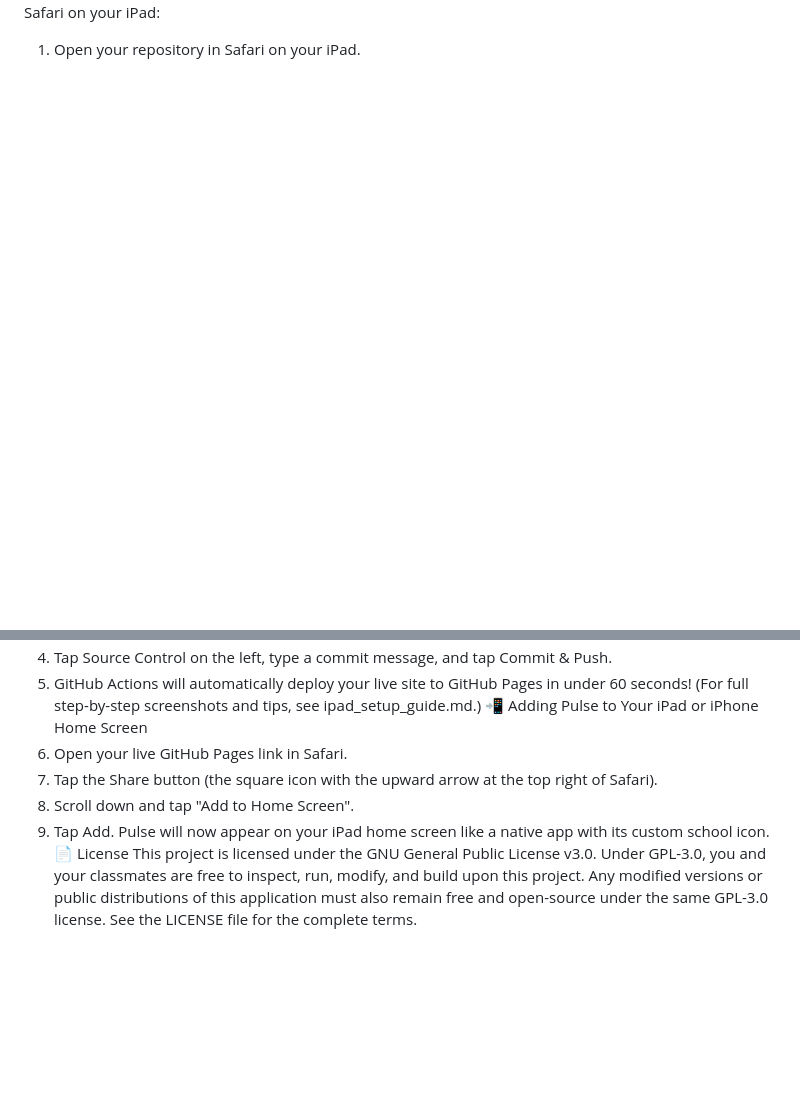
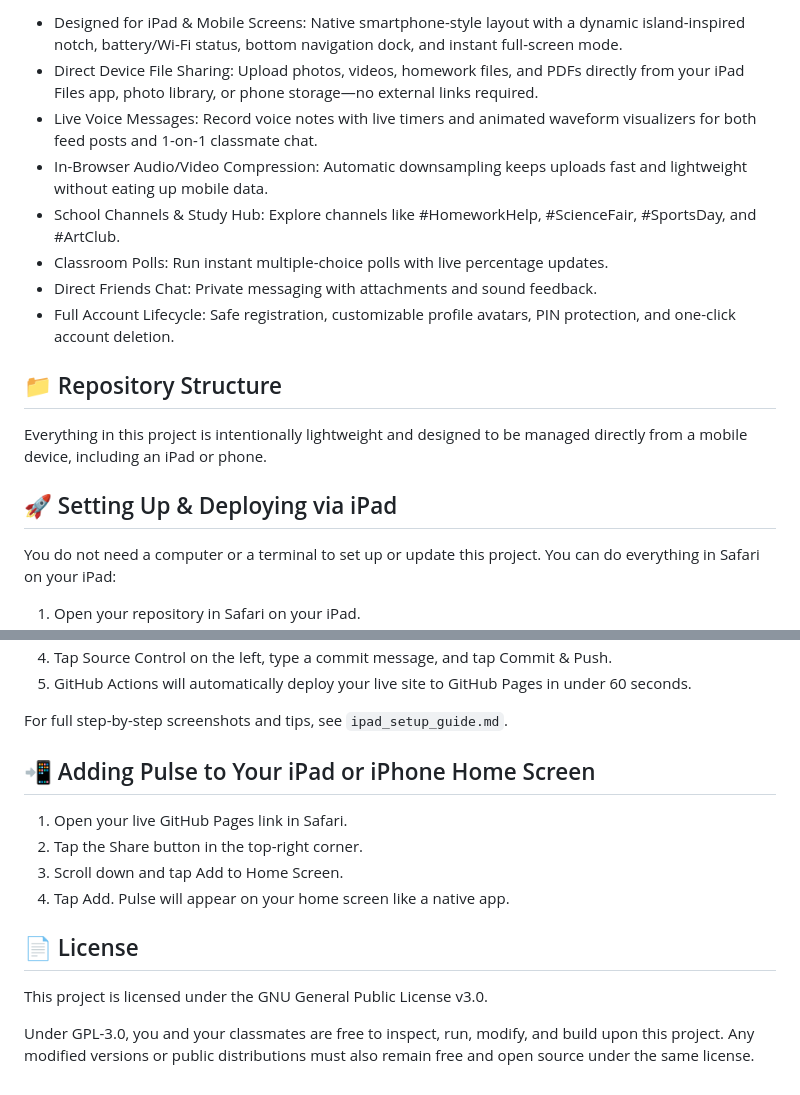
Before and after one commit to manjas-developer/Pulse, a Markdown page: README.md, 2 parts joined by grey strips. Rendered like a GitHub page; blank space fills up the shorter version.

Commit message:
Polish README copy and structure

```diff
--- a/README.md
+++ b/README.md
@@ -18,2 +20,18 @@ Everything in this project is lightweight and designed to be managed directly fr
+- Designed for iPad & Mobile Screens: Native smartphone-style layout with a dynamic island-inspired notch, battery/Wi-Fi status, bottom navigation dock, and instant full-screen mode.
+- Direct Device File Sharing: Upload photos, videos, homework files, and PDFs directly from your iPad Files app, photo library, or phone storage—no external links required.
+- Live Voice Messages: Record voice notes with live timers and animated waveform visualizers for both feed posts and 1-on-1 classmate chat.
+- In-Browser Audio/Video Compression: Automatic downsampling keeps uploads fast and lightweight without eating up mobile data.
+- School Channels & Study Hub: Explore channels like #HomeworkHelp, #ScienceFair, #SportsDay, and #ArtClub.
+- Classroom Polls: Run instant multiple-choice polls with live percentage updates.
+- Direct Friends Chat: Private messaging with attachments and sound feedback.
+- Full Account Lifecycle: Safe registration, customizable profile avatars, PIN protection, and one-click account deletion.
+
+## 📁 Repository Structure
+
+Everything in this project is intentionally lightweight and designed to be managed directly from a mobile device, including an iPad or phone.
+
+## 🚀 Setting Up & Deploying via iPad
+
 You do not need a computer or a terminal to set up or update this project. You can do everything in Safari on your iPad:
+
 1. Open your repository in Safari on your iPad.
@@ -22,11 +40,17 @@ You do not need a computer or a terminal to set up or update this project. You c
 4. Tap Source Control on the left, type a commit message, and tap Commit & Push.
-5. GitHub Actions will automatically deploy your live site to GitHub Pages in under 60 seconds!
-(For full step-by-step screenshots and tips, see ipad_setup_guide.md.)
-📲 Adding Pulse to Your iPad or iPhone Home Screen
+5. GitHub Actions will automatically deploy your live site to GitHub Pages in under 60 seconds.
+
+For full step-by-step screenshots and tips, see `ipad_setup_guide.md`.
+
+## 📲 Adding Pulse to Your iPad or iPhone Home Screen
+
 1. Open your live GitHub Pages link in Safari.
-2. Tap the Share button (the square icon with the upward arrow at the top right of Safari).
-3. Scroll down and tap "Add to Home Screen".
-4. Tap Add. Pulse will now appear on your iPad home screen like a native app with its custom school icon.
-📄 License
+2. Tap the Share button in the top-right corner.
+3. Scroll down and tap Add to Home Screen.
+4. Tap Add. Pulse will appear on your home screen like a native app.
+
+## 📄 License
+
 This project is licensed under the GNU General Public License v3.0.
-Under GPL-3.0, you and your classmates are free to inspect, run, modify, and build upon this project. Any modified versions or public distributions of this application must also remain free and open-source under the same GPL-3.0 license. See the LICENSE file for the complete terms.
+
+Under GPL-3.0, you and your classmates are free to inspect, run, modify, and build upon this project. Any modified versions or public distributions must also remain free and open source under the same license.
```
Also changed, not shown: other parts of README.md (+18 -16 lines).
